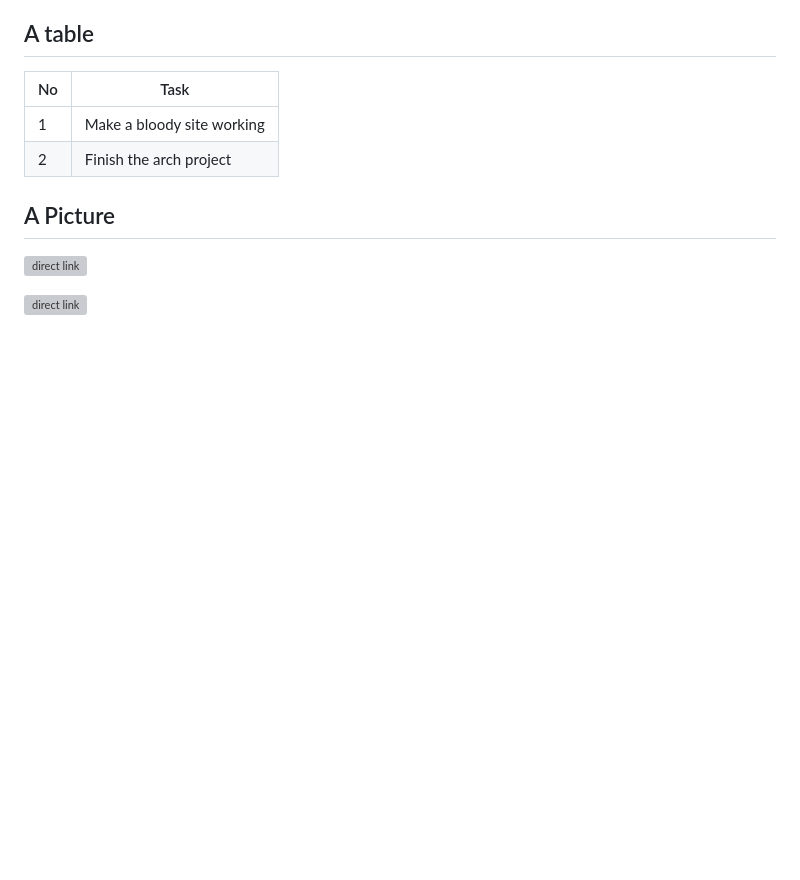
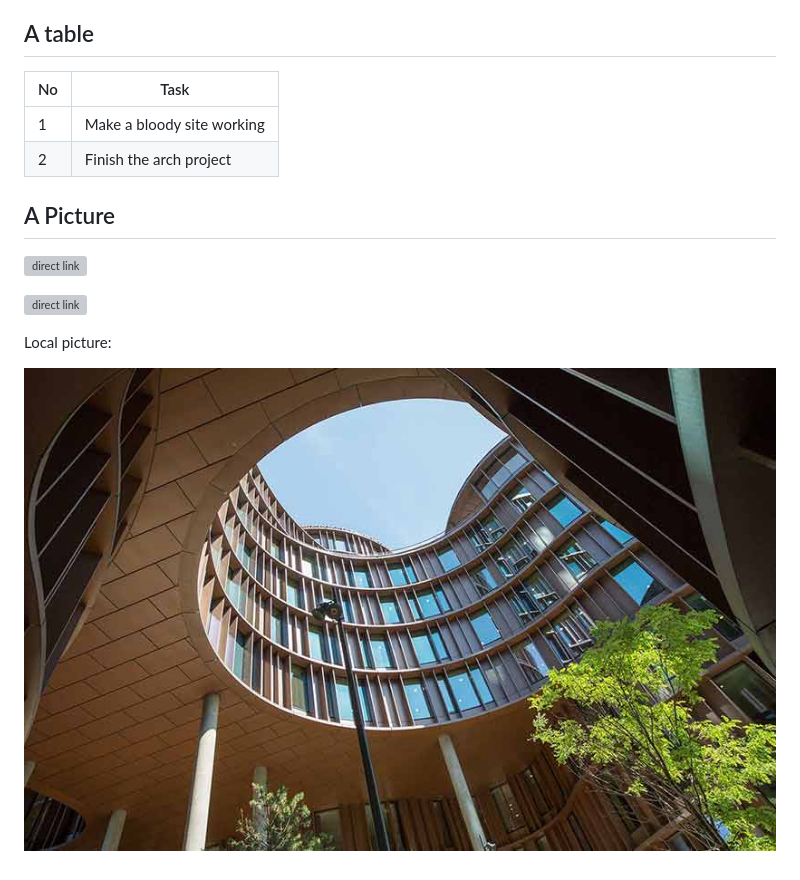
Before and after one commit to klimovaxenia/xeniaklimova, a Markdown page: README.md, the part around the change. Rendered like a GitHub page; pictures changed too: pics/axel_towers.jpg (added); blank space fills up the shorter version; grey boxes are pictures that could not be loaded.

```diff
--- a/README.md
+++ b/README.md
@@ -41,3 +41,9 @@ A Picture
 
 
 ![direct link](https://i.pinimg.com/originals/b9/0e/06/b90e06db8424c26d832ebc980d5fdaa7.jpg)
+
+
+Local picture:
+
+
+![Axel towers](pics/axel_towers.jpg)
```
